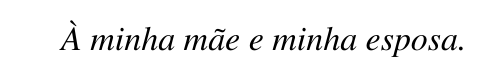
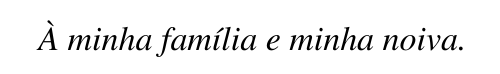
Before and after one commit to thiago-cavalcante/Msc, a LaTeX thesis (thesis.tex, which reads 0_cover/acknowledgements.tex): part of page 4 of 110, cut so that both start at the same text. Compiled offline with pdfLaTeX; the source files are stored in an older character set and shown here as Unicode.

Commit message:
minor fix

```diff
--- a/0_cover/acknowledgements.tex
+++ b/0_cover/acknowledgements.tex
@@ -3,7 +3,7 @@
 \vspace*{\stretch{2}}
 
 \begin{flushright}
-\textit{À minha mãe e minha esposa.}\hspace{1cm}
+\textit{À minha família e minha noiva.}\hspace{1cm}
 \end{flushright}
 
 \vspace*{\stretch{1}}
```
